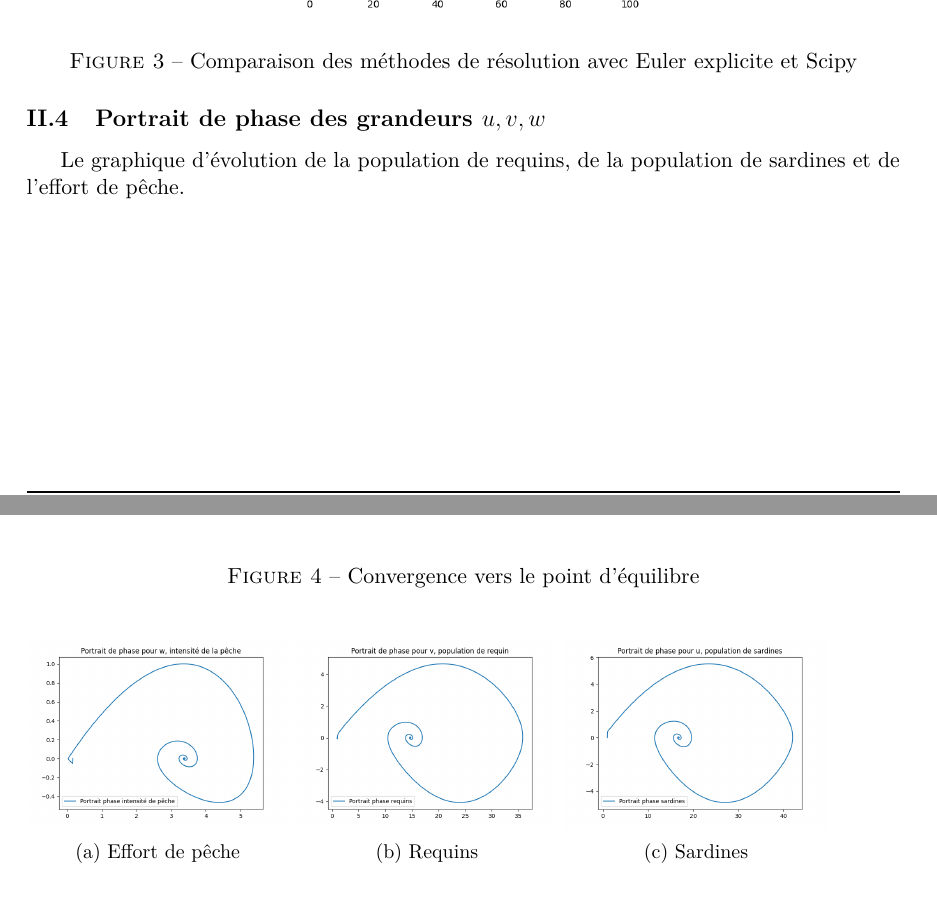
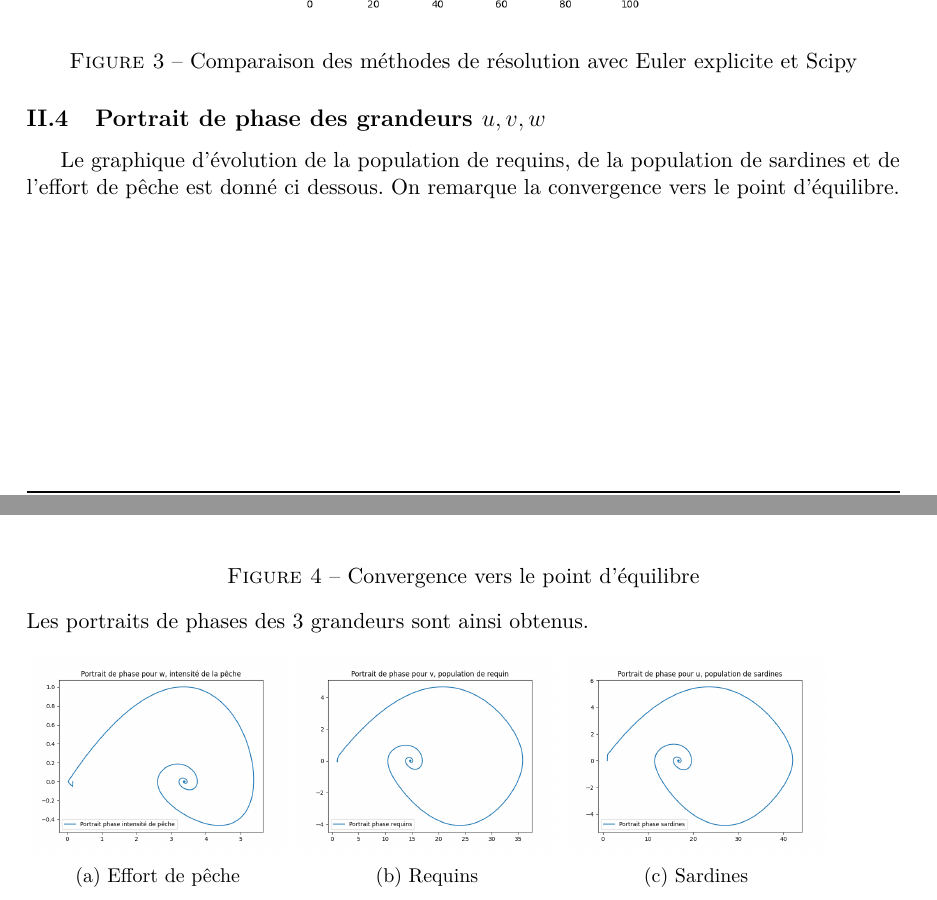
Before and after one commit to TanguyColleville/Mini_Projet_Lotka_Volterra_Gr218, a LaTeX document (rapport_latex/modelisation_lokta_volterra_groupe_218.tex): two parts of pages 5 and 6 of 8, joined at a grey line, cut so that both start at the same text. Compiled offline with pdfLaTeX.

```diff
--- a/rapport_latex/modelisation_lokta_volterra_groupe_218.tex
+++ b/rapport_latex/modelisation_lokta_volterra_groupe_218.tex
@@ -213,12 +213,12 @@
 
         % Courbes  : 3 portraits de phase 2d + ligne 3D u,v,w
         \subsection{Portrait de phase des grandeurs $u,v,w$}
-        Le graphique d'évolution de la population de requins, de la population de sardines et de l'effort de pêche.
+        Le graphique d'évolution de la population de requins, de la population de sardines et de l'effort de pêche est donné ci dessous. On remarque la convergence vers le point d'équilibre.
         \begin{center}
             \includegraphics[width=8cm]{figures/convergence_3d_point_equilibre.png}
             \captionof{figure}{Convergence vers le point d'équilibre}
         \end{center}
-
+        Les portraits de phases des 3 grandeurs sont ainsi obtenus.
         \begin{figure}[!h]
     		\begin{subfigure}[b]{.3\textwidth}
         		\centering
```
Also changed, not shown: README.md.
